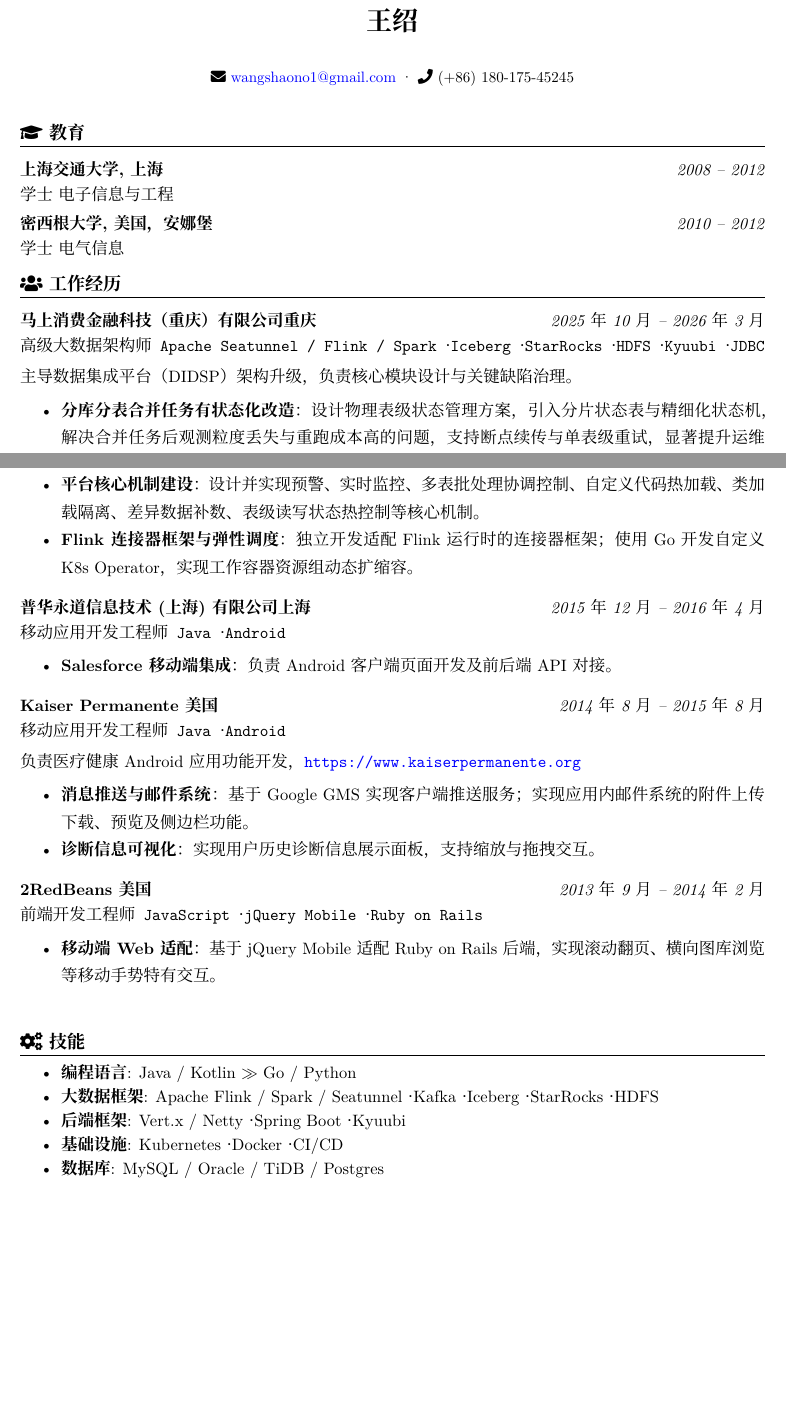
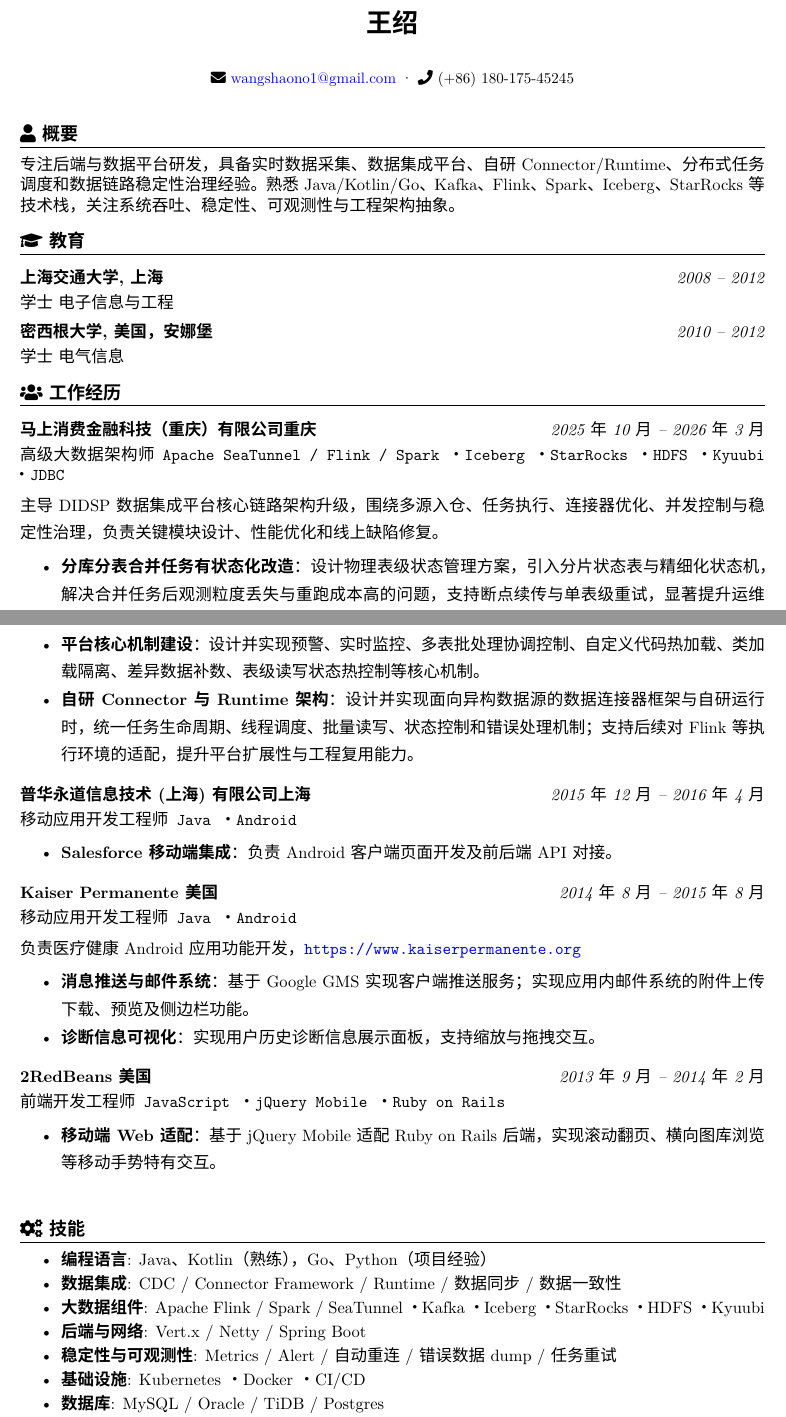
Before and after one commit to wangshao/resume, a LaTeX CV (resume.tex): two parts of pages 1 and 2 of 2, joined at a grey line, cut so that both start at the same text, the shorter picture padded with empty space. Compiled offline with XeLaTeX; a missing font is replaced by an installed copy or a similar font.

Commit message:
refine: add summary, upgrade titles, fix Connector/Runtime desc, restructure skills, switch font to Microsoft YaHei for Windows

```diff
--- a/resume.tex
+++ b/resume.tex
@@ -9,7 +9,7 @@
 
 %% ---- Chinese support via standard XeLaTeX package ----
 \usepackage{xeCJK}
-\setCJKmainfont{PingFang SC}        % pre-installed on macOS
+\setCJKmainfont{Microsoft YaHei}    % pre-installed on Windows
 % \setCJKmainfont{STSong}           % alternative macOS font
 % \setCJKmainfont{Noto Serif CJK SC} % cross-platform free font
 
@@ -79,6 +79,9 @@
   \phone{(+86) 180-175-45245}
 }
 
+\section{\faUser\ 概要}
+专注后端与数据平台研发，具备实时数据采集、数据集成平台、自研 Connector/Runtime、分布式任务调度和数据链路稳定性治理经验。熟悉 Java/Kotlin/Go、Kafka、Flink、Spark、Iceberg、StarRocks 等技术栈，关注系统吞吐、稳定性、可观测性与工程架构抽象。
+
 \section{\faGraduationCap\ 教育}
 \datedsubsection{\textbf{上海交通大学}, 上海}{2008 -- 2012}
 \textit{学士}\ 电子信息与工程
@@ -88,9 +91,9 @@
 
 \section{\faUsers\ 工作经历}
 \datedsubsection{\textbf{马上消费金融科技（重庆）有限公司} 重庆}{2025年10月 -- 2026年3月}
-\role{高级大数据架构师}{Apache Seatunnel / Flink / Spark · Iceberg · StarRocks · HDFS · Kyuubi · JDBC}
+\role{高级大数据架构师}{Apache SeaTunnel / Flink / Spark · Iceberg · StarRocks · HDFS · Kyuubi · JDBC}
 \begin{onehalfzspacing}
-主导数据集成平台（DIDSP）架构升级，负责核心模块设计与关键缺陷治理。
+主导 DIDSP 数据集成平台核心链路架构升级，围绕多源入仓、任务执行、连接器优化、并发控制与稳定性治理，负责关键模块设计、性能优化和线上缺陷修复。
 \begin{itemize}
   \item \textbf{分库分表合并任务有状态化改造}：设计物理表级状态管理方案，引入分片状态表与精细化状态机，解决合并任务后观测粒度丢失与重跑成本高的问题，支持断点续传与单表级重试，显著提升运维效率与任务稳定性。
   \item \textbf{统一入仓链路架构设计}：制定 MySQL/TiDB、FTP/OSS、StarRocks 等多源数据至 Iceberg 的统一入仓规范，整合冗余组件，形成标准化、可扩展的数据集成架构。
@@ -119,7 +122,7 @@
   \item \textbf{连接器框架抽象设计}：设计数据源与目的地连接器核心框架层，规范工作线程调度、内存池管理、批量读写及连接池配置；各连接器实现仅需构建类型映射与值转换逻辑，兼容中间件与内存通道，快速支撑 MySQL、Postgres、Oracle 等多源接入。
   \item \textbf{Kafka 增量重平衡机制}：基于 Kafka Consumer Rebalance Protocol 改造核心重平衡代码，先于社区实现增量重平衡，支持 1000+ 并发任务稳定运行。
   \item \textbf{平台核心机制建设}：设计并实现预警、实时监控、多表批处理协调控制、自定义代码热加载、类加载隔离、差异数据补数、表级读写状态热控制等核心机制。
-  \item \textbf{Flink 连接器框架与弹性调度}：独立开发适配 Flink 运行时的连接器框架；使用 Go 开发自定义 K8s Operator，实现工作容器资源组动态扩缩容。
+  \item \textbf{自研 Connector 与 Runtime 架构}：设计并实现面向异构数据源的数据连接器框架与自研运行时，统一任务生命周期、线程调度、批量读写、状态控制和错误处理机制；支持后续对 Flink 等执行环境的适配，提升平台扩展性与工程复用能力。
 \end{itemize}
 \end{onehalfzspacing}
 
@@ -151,9 +154,11 @@
 
 \section{\faCogs\ 技能}
 \begin{itemize}[parsep=0.5ex]
-  \item \textbf{编程语言}: Java / Kotlin $\gg$ Go / Python
-  \item \textbf{大数据框架}: Apache Flink / Spark / Seatunnel · Kafka · Iceberg · StarRocks · HDFS
-  \item \textbf{后端框架}: Vert.x / Netty · Spring Boot · Kyuubi
+  \item \textbf{编程语言}: Java、Kotlin（熟练），Go、Python（项目经验）
+  \item \textbf{数据集成}: CDC / Connector Framework / Runtime / 数据同步 / 数据一致性
+  \item \textbf{大数据组件}: Apache Flink / Spark / SeaTunnel · Kafka · Iceberg · StarRocks · HDFS · Kyuubi
+  \item \textbf{后端与网络}: Vert.x / Netty / Spring Boot
+  \item \textbf{稳定性与可观测性}: Metrics / Alert / 自动重连 / 错误数据 dump / 任务重试
   \item \textbf{基础设施}: Kubernetes · Docker · CI/CD
   \item \textbf{数据库}: MySQL / Oracle / TiDB / Postgres
   \item \textbf{语言}: 英语（熟练）
```
Also changed, not shown: resume.tex (6 more changed lines).
